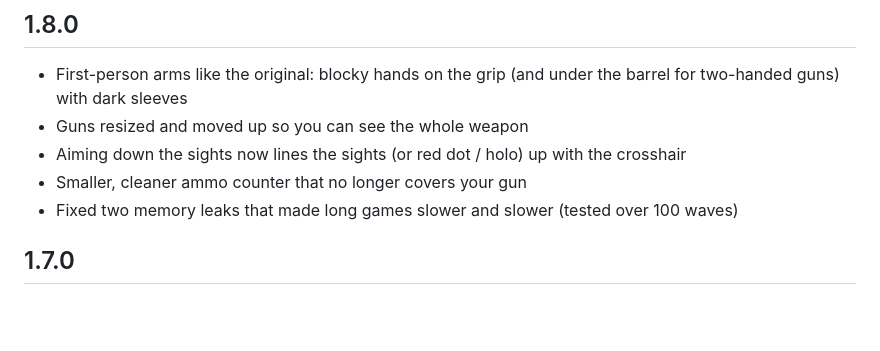
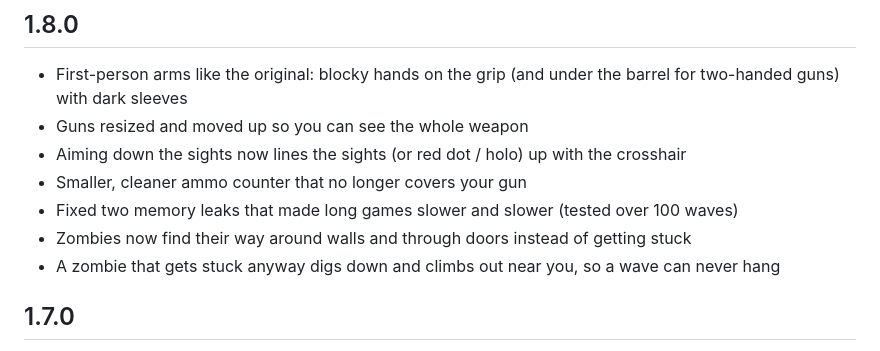
Before and after one commit to masterxxstabs/killcraft-remake, a Markdown page: python/CHANGELOG.md, the part around the change. Drawn GitHub-style; blank space fills up the shorter version.

```diff
--- a/python/CHANGELOG.md
+++ b/python/CHANGELOG.md
@@ -9,6 +9,8 @@ To publish an update: bump the number in VERSION, add a section here, push to Gi
 - Aiming down the sights now lines the sights (or red dot / holo) up with the crosshair
 - Smaller, cleaner ammo counter that no longer covers your gun
 - Fixed two memory leaks that made long games slower and slower (tested over 100 waves)
+- Zombies now find their way around walls and through doors instead of getting stuck
+- A zombie that gets stuck anyway digs down and climbs out near you, so a wave can never hang
 
 ## 1.7.0
 - New look inspired by the original game: a dark, foggy dusk with a torch lighting up the ground around you
```
Also changed, not shown: python/README.md (+2 -0 lines), python/docs/first_person.jpg (added), 1 other file.
